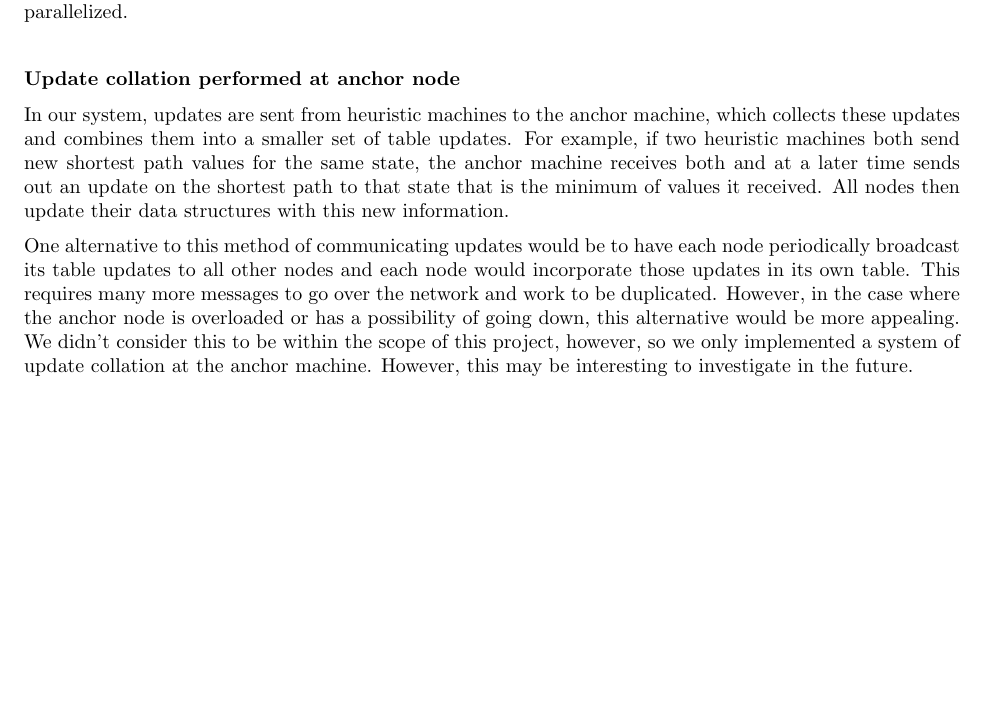
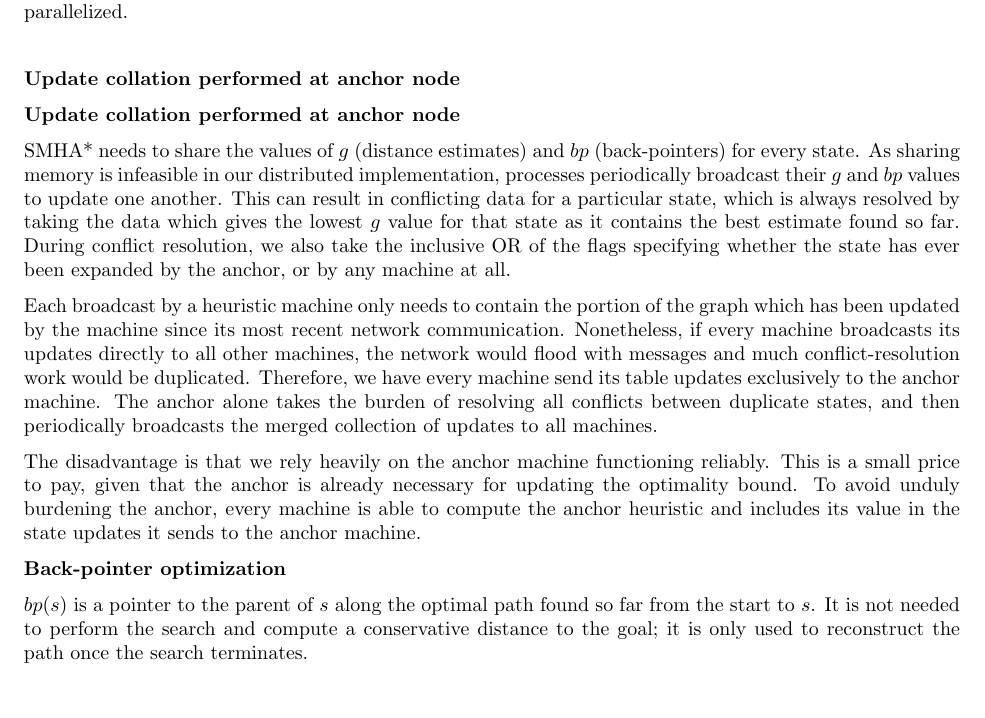
Before and after one commit to yuzinakamura/hamstar, a LaTeX document (paper.tex): part of page 3 of 5 before the commit and part of page 3 of 6 after it, cut so that both start at the same text, the shorter picture padded with empty space. Compiled offline with pdfLaTeX.

Commit message:
hope it merged right

```diff
--- a/paper.tex
+++ b/paper.tex
@@ -70,13 +70,17 @@ In the case where the working set of data is small enough to be contained within
 
 \textbf{Update collation performed at anchor node}
 
-In our system, updates are sent from heuristic machines to the anchor machine, which collects these updates and combines them into a smaller set of table updates. For example, if two heuristic machines both send new shortest path values for the same state, the anchor machine receives both and at a later time sends out an update on the shortest path to that state that is the minimum of values it received. All nodes then update their data structures with this new information.
-% TODO: ^ Is this right?
+\textbf{Update collation performed at anchor node}
 
-One alternative to this method of communicating updates would be to have each node periodically broadcast its table updates to all other nodes and each node would incorporate those updates in its own table. This requires many more messages to go over the network and work to be duplicated. However, in the case where the anchor node is overloaded or has a possibility of going down, this alternative would be more appealing. We didn't consider this to be within the scope of this project, however, so we only implemented a system of update collation at the anchor machine. However, this may be interesting to investigate in the future.
-%TODO: Maybe justfiy or link with any result that indicates that the anchor node's workload becomes a bottleneck (or doesn't)
+SMHA* needs to share the values of $g$ (distance estimates) and $bp$ (back-pointers) for every state. As sharing memory is infeasible in our distributed implementation, processes periodically broadcast their $g$ and $bp$ values to update one another. This can result in conflicting data for a particular state, which is always resolved by taking the data which gives the lowest $g$ value for that state as it contains the best estimate found so far. During conflict resolution, we also take the inclusive OR of the flags specifying whether the state has ever been expanded by the anchor, or by any machine at all.
 
+Each broadcast by a heuristic machine only needs to contain the portion of the graph which has been updated by the machine since its most recent network communication. Nonetheless, if every machine broadcasts its updates directly to all other machines, the network would flood with messages and much conflict-resolution work would be duplicated. Therefore, we have every machine send its table updates exclusively to the anchor machine. The anchor alone takes the burden of resolving all conflicts between duplicate states, and then periodically broadcasts the merged collection of updates to all machines.
 
+The disadvantage is that we rely heavily on the anchor machine functioning reliably. This is a small price to pay, given that the anchor is already necessary for updating the optimality bound. To avoid unduly burdening the anchor, every machine is able to compute the anchor heuristic and includes its value in the state updates it sends to the anchor machine.
+
+\textbf{Back-pointer optimization}
+
+$bp(s)$ is a pointer to the parent of $s$ along the optimal path found so far from the start to $s$. It is not needed to perform the search and compute a conservative distance to the goal; it is only used to reconstruct the path once the search terminates.
 
 
 \section{Experimental Setup}
```
Also changed, not shown: paper.tex (2 more changed lines), 2 other files.
